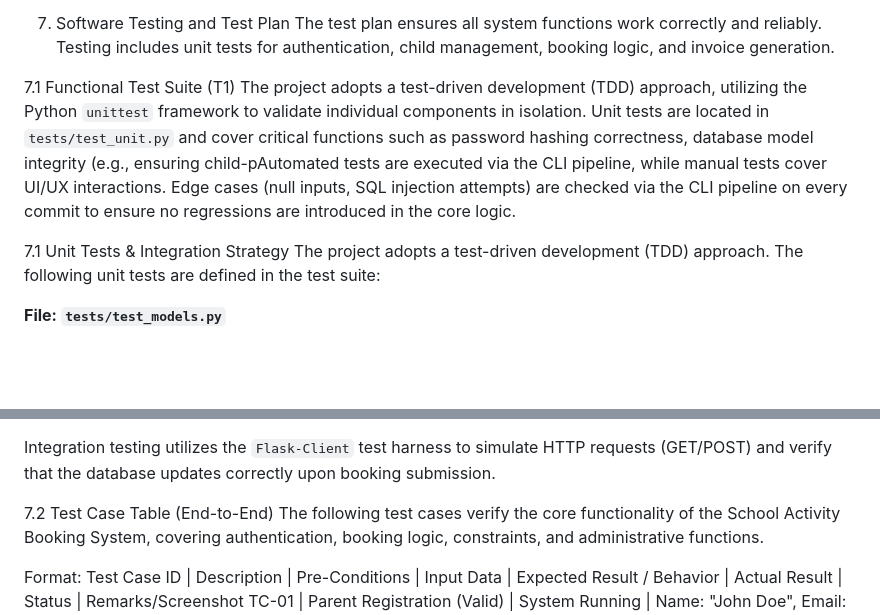
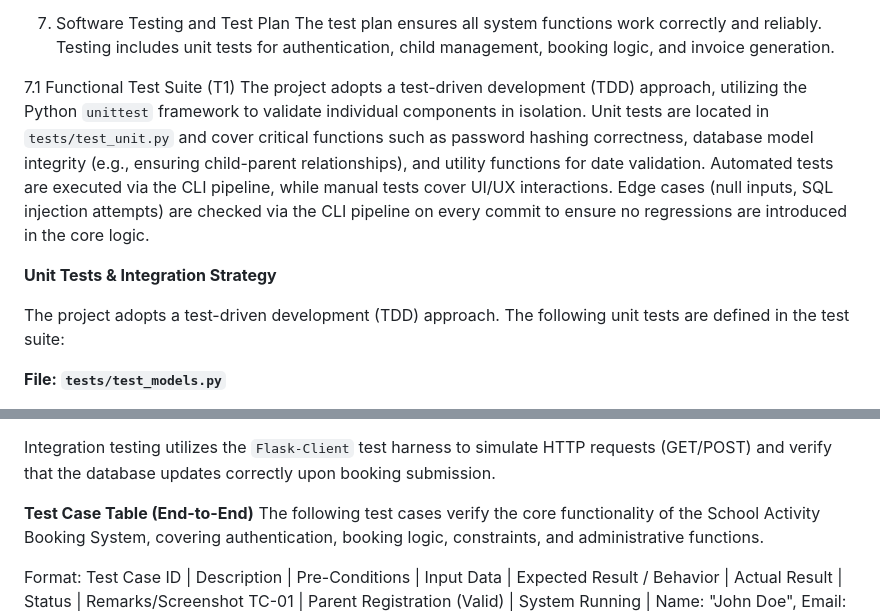
Before and after one commit to sanchitmahant/School-Activity-Booking-System, a Markdown page: FINAL_REPORT_DRAFT.md, 2 parts joined by grey strips. Rendered like a GitHub page; blank space fills up the shorter version.

Commit message:
docs: Remove duplicate 7.1 - use bold headers for subsections instead of numbers

```diff
--- a/FINAL_REPORT_DRAFT.md
+++ b/FINAL_REPORT_DRAFT.md
@@ -183,9 +183,10 @@ The system adheres to the UK Data Protection Act (GDPR) by collecting only neces
 The test plan ensures all system functions work correctly and reliably. Testing includes unit tests for authentication, child management, booking logic, and invoice generation.
 
 7.1 Functional Test Suite (T1)
-The project adopts a test-driven development (TDD) approach, utilizing the Python `unittest` framework to validate individual components in isolation. Unit tests are located in `tests/test_unit.py` and cover critical functions such as password hashing correctness, database model integrity (e.g., ensuring child-pAutomated tests are executed via the CLI pipeline, while manual tests cover UI/UX interactions. Edge cases (null inputs, SQL injection attempts) are checked via the CLI pipeline on every commit to ensure no regressions are introduced in the core logic.
+The project adopts a test-driven development (TDD) approach, utilizing the Python `unittest` framework to validate individual components in isolation. Unit tests are located in `tests/test_unit.py` and cover critical functions such as password hashing correctness, database model integrity (e.g., ensuring child-parent relationships), and utility functions for date validation. Automated tests are executed via the CLI pipeline, while manual tests cover UI/UX interactions. Edge cases (null inputs, SQL injection attempts) are checked via the CLI pipeline on every commit to ensure no regressions are introduced in the core logic.
 
-7.1 Unit Tests & Integration Strategy
+**Unit Tests & Integration Strategy**
+
 The project adopts a test-driven development (TDD) approach. The following unit tests are defined in the test suite:
 
 **File: `tests/test_models.py`**
@@ -201,7 +202,7 @@ The project adopts a test-driven development (TDD) approach. The following unit
 
 Integration testing utilizes the `Flask-Client` test harness to simulate HTTP requests (GET/POST) and verify that the database updates correctly upon booking submission.
 
-7.2 Test Case Table (End-to-End)
+**Test Case Table (End-to-End)**
 The following test cases verify the core functionality of the School Activity Booking System, covering authentication, booking logic, constraints, and administrative functions.
 
 Format: Test Case ID | Description | Pre-Conditions | Input Data | Expected Result / Behavior | Actual Result | Status | Remarks/Screenshot
```
